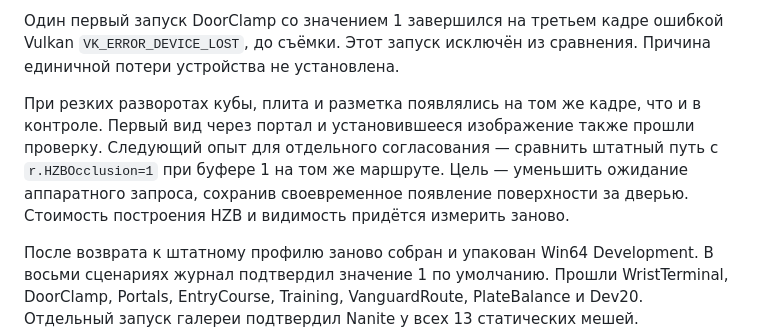
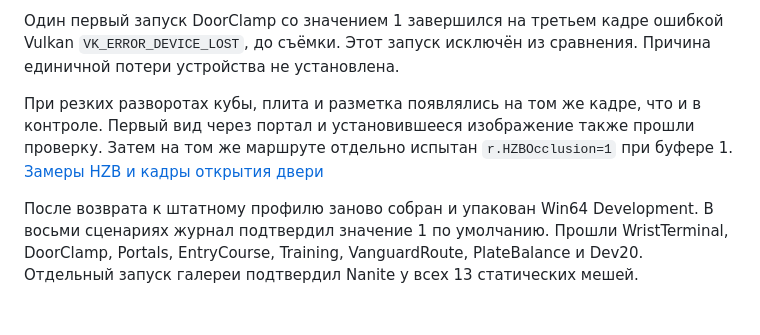
Before and after one commit to hhypest/abandoned, a Markdown page: Docs/WeightVisibility.md, the part around the change. Rendered like a GitHub page; blank space fills up the shorter version.

```diff
--- a/Docs/WeightVisibility.md
+++ b/Docs/WeightVisibility.md
@@ -25,7 +25,7 @@
 
 Один первый запуск DoorClamp со значением 1 завершился на третьем кадре ошибкой Vulkan `VK_ERROR_DEVICE_LOST`, до съёмки. Этот запуск исключён из сравнения. Причина единичной потери устройства не установлена.
 
-При резких разворотах кубы, плита и разметка появлялись на том же кадре, что и в контроле. Первый вид через портал и установившееся изображение также прошли проверку. Следующий опыт для отдельного согласования — сравнить штатный путь с `r.HZBOcclusion=1` при буфере 1 на том же маршруте. Цель — уменьшить ожидание аппаратного запроса, сохранив своевременное появление поверхности за дверью. Стоимость построения HZB и видимость придётся измерить заново.
+При резких разворотах кубы, плита и разметка появлялись на том же кадре, что и в контроле. Первый вид через портал и установившееся изображение также прошли проверку. Затем на том же маршруте отдельно испытан `r.HZBOcclusion=1` при буфере 1. [Замеры HZB и кадры открытия двери](WeightHZB.md)
 
 После возврата к штатному профилю заново собран и упакован Win64 Development. В восьми сценариях журнал подтвердил значение 1 по умолчанию. Прошли WristTerminal, DoorClamp, Portals, EntryCourse, Training, VanguardRoute, PlateBalance и Dev20. Отдельный запуск галереи подтвердил Nanite у всех 13 статических мешей.
 
```
Also changed, not shown: Docs/Rendering.md (+1 -1 lines), Docs/WeightHZB.md (added, +38 -0 lines), ROADMAP.md (+1 -1 lines), Docs/Images/Weight-HZB-Door.jpg (added), Docs/Images/Weight-HZB-Visibility.jpg (added), 4 other files.
